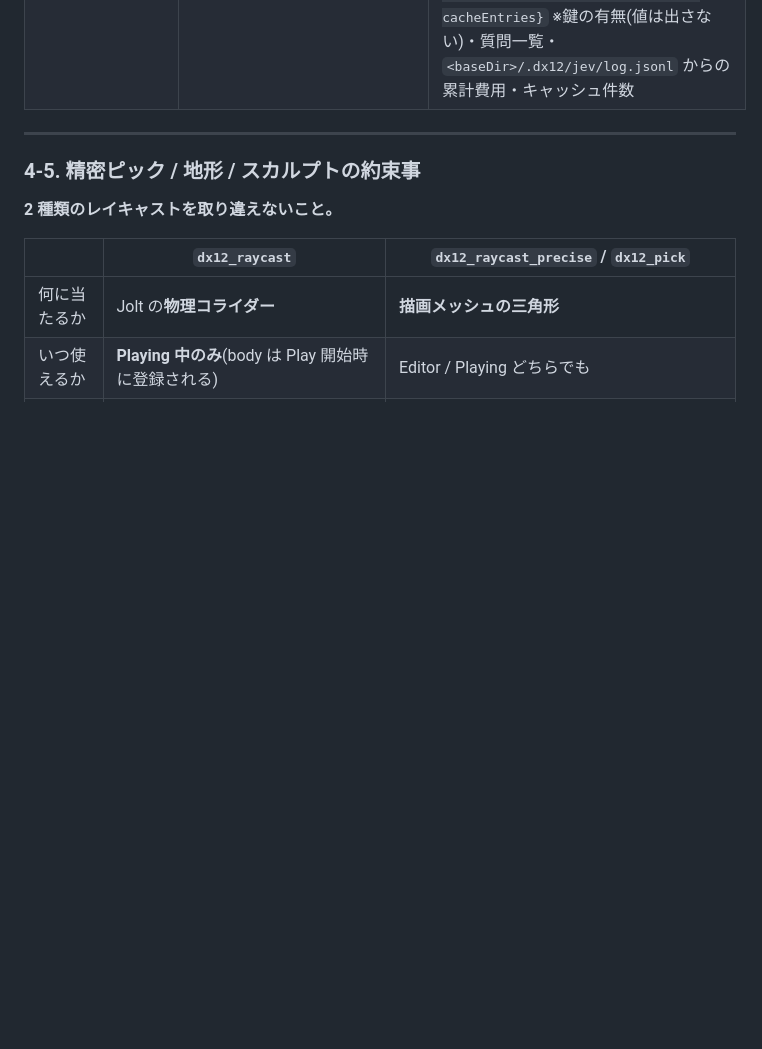
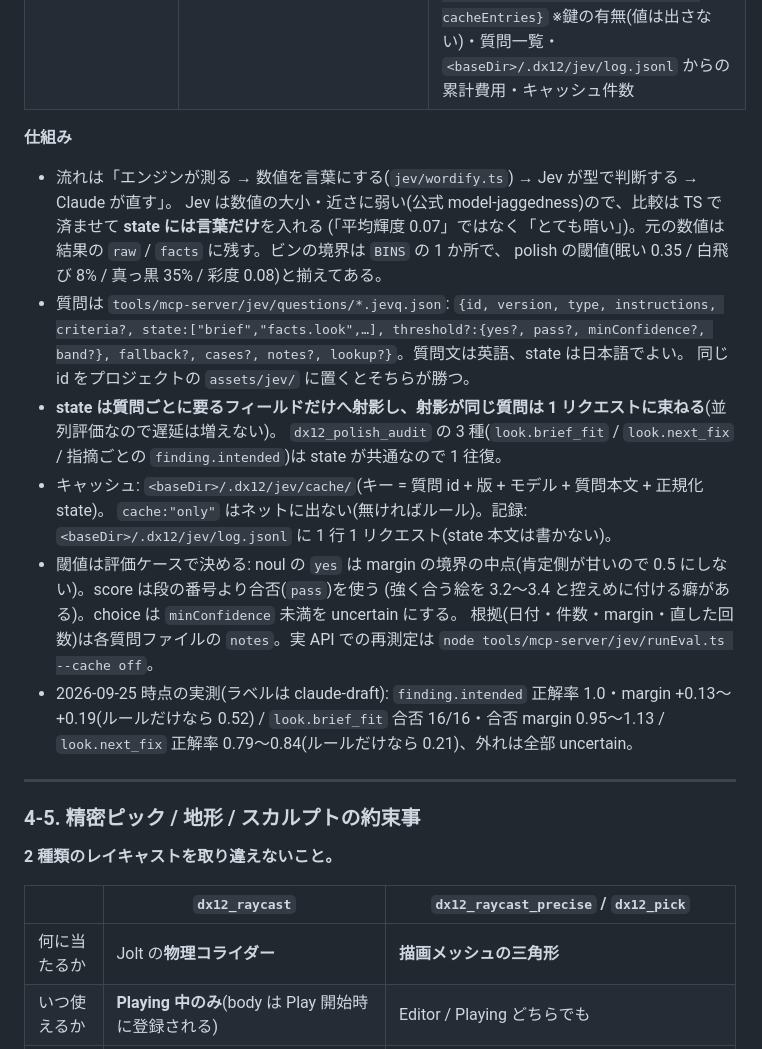
Before and after one commit to ryuto-alt/dx12, a Markdown page: docs/MCP.md, the part around one of its changes. GitHub-like rendering; blank space fills up the shorter version.

```diff
--- a/docs/MCP.md
+++ b/docs/MCP.md
@@ -522,6 +522,25 @@ Jev(TypeSafe System One)は文章を生成せず型付きの判断(noul / choice
 | `dx12_jev_ask` | `{question?:string, questions?:(string\|{id, vars?})[], vars?:object, context?:object, raw?:{state, questions}, cache?:"use"\|"only"\|"off"}` | `{results:[{id, question, version, type, source:"jev"\|"cache"\|"rules"\|"error", value, probabilities?, confidence?, decided?, uncertain?, reason?, error?, briefMissing?}], requests, usd, inputTokens, ms, briefMissing, keyPresent, briefFrom?, next?}` ※質問ライブラリ(組み込み `tools/mcp-server/jev/questions/` + プロジェクト `assets/jev/`)の質問を聞く。context から質問ごとに要るフィールドだけを state に射影し、同じ state の質問は 1 リクエストに束ねる。context に brief が無ければ brief.json を自動で入れる。`raw` は質問ファイルを使わない直接質問。★`uncertain:true` は境界付近＝Claude がスクショを見て決める |
 | `dx12_jev_eval` | `{question?:string, casesPath?:string, cache?:"use"\|"only"\|"off"}` | `{question, version, type, n, accuracy, rulesAccuracy, margin?:{yesMin, noMax, margin, suggestedThreshold}, mae?, confusion?, threshold, wrong, uncertainCount, sources, usd, inputTokens, draftLabels, cases[]}`(省略時は `{reports[], usd}`) ※評価ケース(`*.cases.json`)を流して質問文の良し悪しを測る。★noul の margin が負＝分布が重なっている＝閾値ではなく質問文を直す。rulesAccuracy は同じケースをルールで答えた場合の正解率 |
 | `dx12_jev_status` | `{}` | `{keyPresent, model, endpoint, baseDir, jevDir, brief, questions:[{id, version, type, origin, cases, file}], questionErrors, log:{requests, errors, cacheHits, inputTokens, outputTokens, usd}, cacheEntries}` ※鍵の有無(値は出さない)・質問一覧・`<baseDir>/.dx12/jev/log.jsonl` からの累計費用・キャッシュ件数 |
+
+**仕組み**
+
+- 流れは「エンジンが測る → 数値を言葉にする(`jev/wordify.ts`) → Jev が型で判断する → Claude が直す」。
+  Jev は数値の大小・近さに弱い(公式 model-jaggedness)ので、比較は TS で済ませて **state には言葉だけ**を入れる
+  (「平均輝度 0.07」ではなく「とても暗い」)。元の数値は結果の `raw` / `facts` に残す。ビンの境界は `BINS` の 1 か所で、
+  polish の閾値(眠い 0.35 / 白飛び 8% / 真っ黒 35% / 彩度 0.08)と揃えてある。
+- 質問は `tools/mcp-server/jev/questions/*.jevq.json`: `{id, version, type, instructions, criteria?, state:["brief","facts.look",…],
+  threshold?:{yes?, pass?, minConfidence?, band?}, fallback?, cases?, notes?, lookup?}`。質問文は英語、state は日本語でよい。
+  同じ id をプロジェクトの `assets/jev/` に置くとそちらが勝つ。
+- **state は質問ごとに要るフィールドだけへ射影し、射影が同じ質問は 1 リクエストに束ねる**(並列評価なので遅延は増えない)。
+  `dx12_polish_audit` の 3 種(`look.brief_fit` / `look.next_fix` / 指摘ごとの `finding.intended`)は state が共通なので 1 往復。
+- キャッシュ: `<baseDir>/.dx12/jev/cache/`(キー = 質問 id + 版 + モデル + 質問本文 + 正規化 state)。
+  `cache:"only"` はネットに出ない(無ければルール)。記録: `<baseDir>/.dx12/jev/log.jsonl` に 1 行 1 リクエスト(state 本文は書かない)。
+- 閾値は評価ケースで決める: noul の `yes` は margin の境界の中点(肯定側が甘いので 0.5 にしない)。score は段の番号より合否(`pass`)を使う
+  (強く合う絵を 3.2〜3.4 と控えめに付ける癖がある)。choice は `minConfidence` 未満を uncertain にする。
+  根拠(日付・件数・margin・直した回数)は各質問ファイルの `notes`。実 API での再測定は `node tools/mcp-server/jev/runEval.ts --cache off`。
+- 2026-09-25 時点の実測(ラベルは claude-draft): `finding.intended` 正解率 1.0・margin +0.13〜+0.19(ルールだけなら 0.52) /
+  `look.brief_fit` 合否 16/16・合否 margin 0.95〜1.13 / `look.next_fix` 正解率 0.79〜0.84(ルールだけなら 0.21)、外れは全部 uncertain。
 
 ---
 
```
Also changed, not shown: other parts of docs/MCP.md (+1 -1 lines), tools/mcp-server/AGENTS.md (+37 -0 lines).
